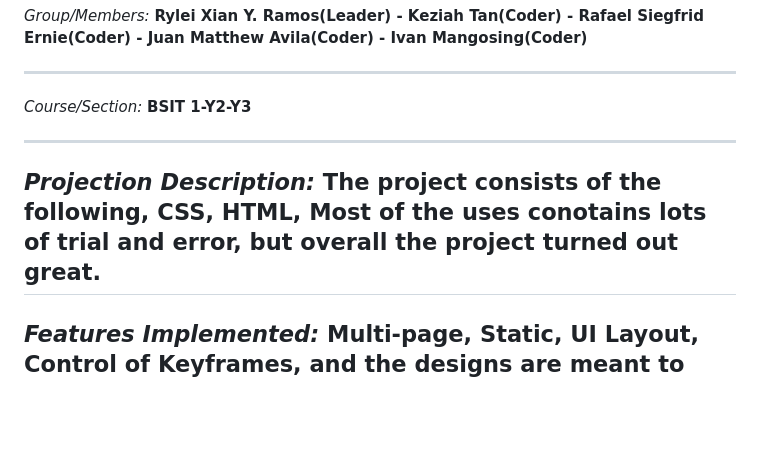
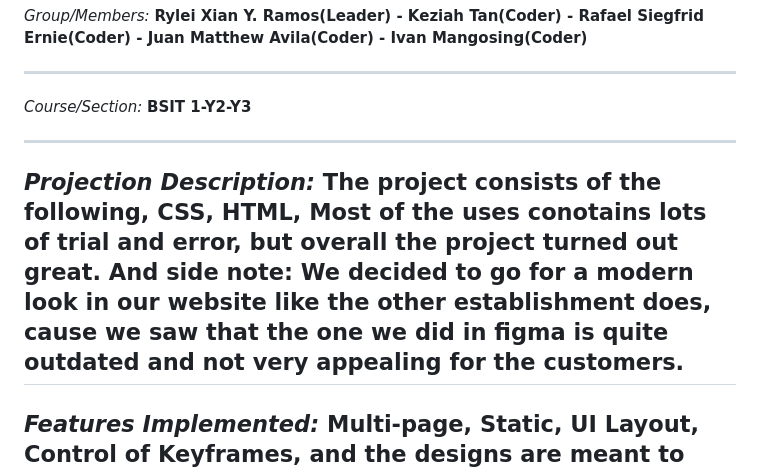
Before and after one commit to ryramos2586ant-create/WBDV111_MidtermLabExam-GrowAWebsite, a Markdown page: README.md, the part around the change. GitHub-like rendering; blank space fills up the shorter version.

```diff
--- a/README.md
+++ b/README.md
@@ -8,7 +8,8 @@ _Group/Members:_ **Rylei Xian Y. Ramos(Leader) - Keziah Tan(Coder) - Rafael Sieg
 ________________________________________________________________________________________________________________________________________________________________________________________
 _Course/Section:_ **BSIT 1-Y2-Y3**
 ________________________________________________________________________________________________________________________________________________________________________________________
-_Projection Description:_ **The project consists of the following, CSS, HTML, Most of the uses conotains lots of trial and error, but overall the project turned out great.**
+_Projection Description:_ **The project consists of the following, CSS, HTML, Most of the uses conotains lots of trial and error, but overall the project turned out great.
+And side note: We decided to go for a modern look in our website like the other establishment does, cause we saw that the one we did in figma is quite outdated and not very appealing for the customers.**
 ----------------------------------------------------------------------------------------------------------------------------------------------------------------------------------------
 _Features Implemented:_ **Multi-page, Static, UI Layout, Control of Keyframes, and the designs are meant to appeal to the eyes, dark tone yet not too dark, branded texts/headers/etc. All of the features that'll be shown via screenshots are only for the visuals.**
 ----------------------------------------------------------------------------------------------------------------------------------------------------------------------------------------
```
